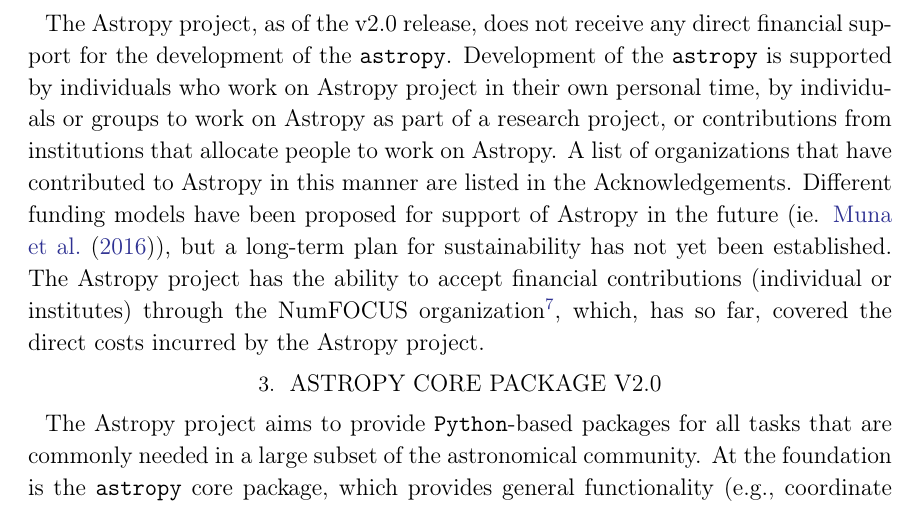
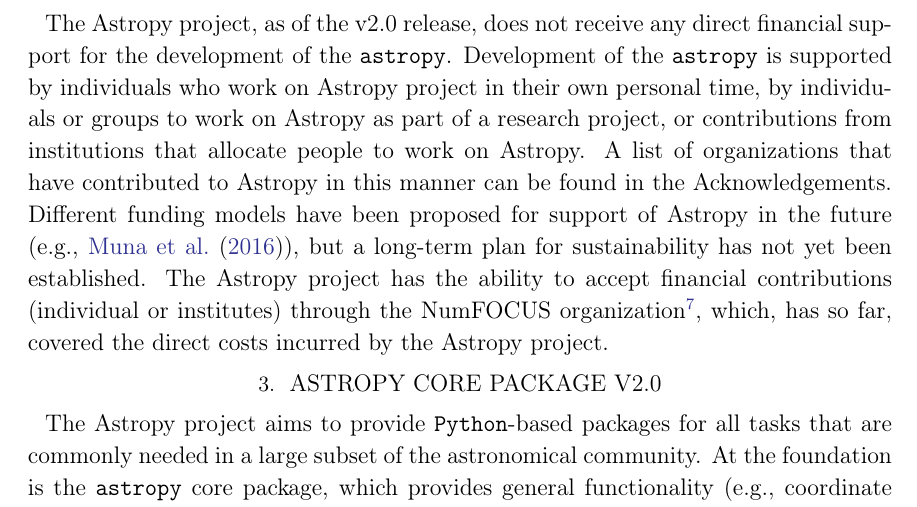
Before and after one commit to astropy/astropy-v2.0-paper, a LaTeX paper (main.tex): part of page 7 of 35, cut so that both start at the same text. Compiled offline with pdfLaTeX.

Commit message:
a few nitpicky edits

```diff
--- a/main.tex
+++ b/main.tex
@@ -378,9 +378,9 @@
 part of a research project, or contributions from institutions that allocate
 people to work on \astropy.
 A list of organizations that have contributed to \astropy in this manner
-are listed in the Acknowledgements.
+can be found in the Acknowledgements.
 Different funding models have been proposed for support of \astropy in the future
-(ie. \cite{2016arXiv161003159M}), but a long-term plan
+(e.g., \cite{2016arXiv161003159M}), but a long-term plan
 for sustainability has not yet been established.
 The \astropy project has the ability to accept financial contributions
 (individual or institutes) through the NumFOCUS organization\footnote{NumFOCUS
```
